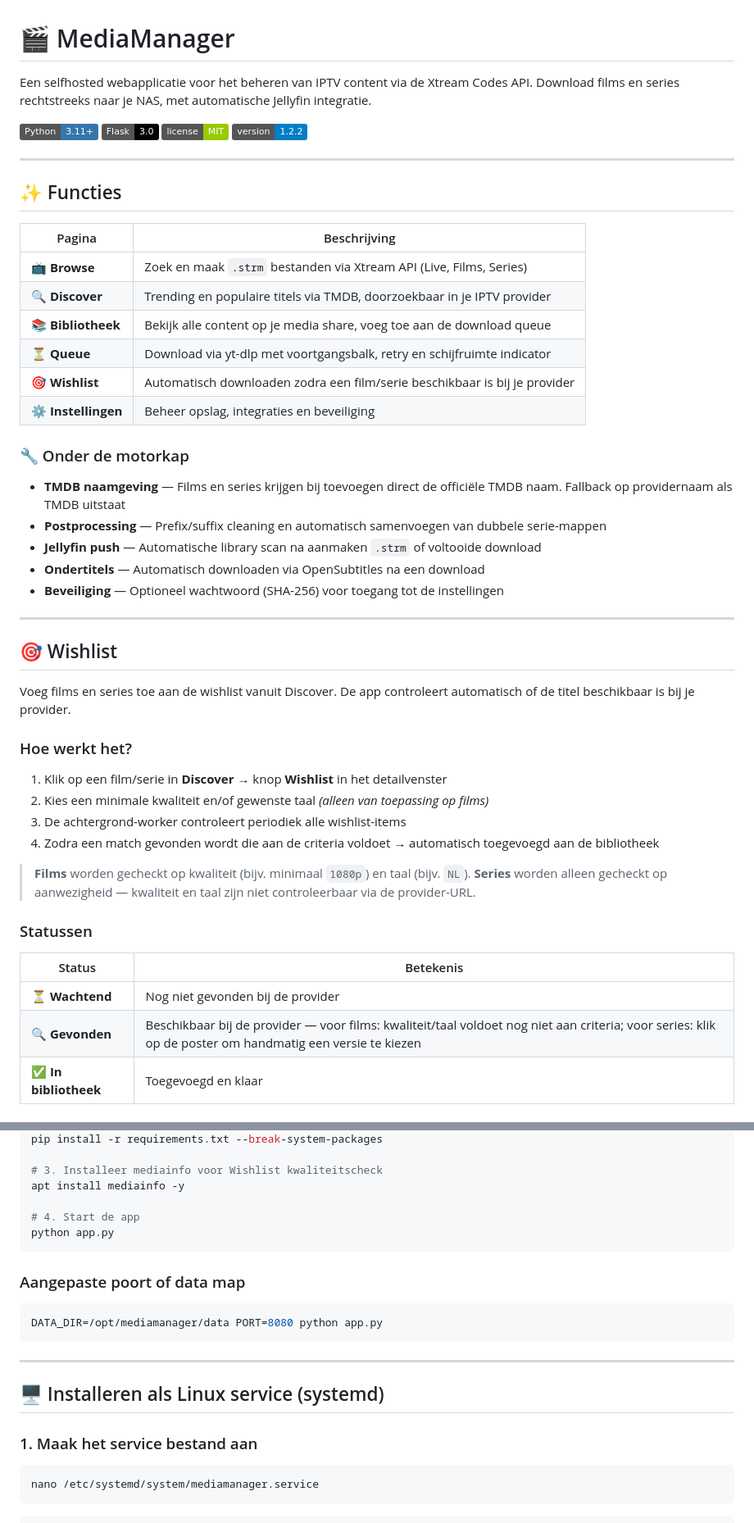
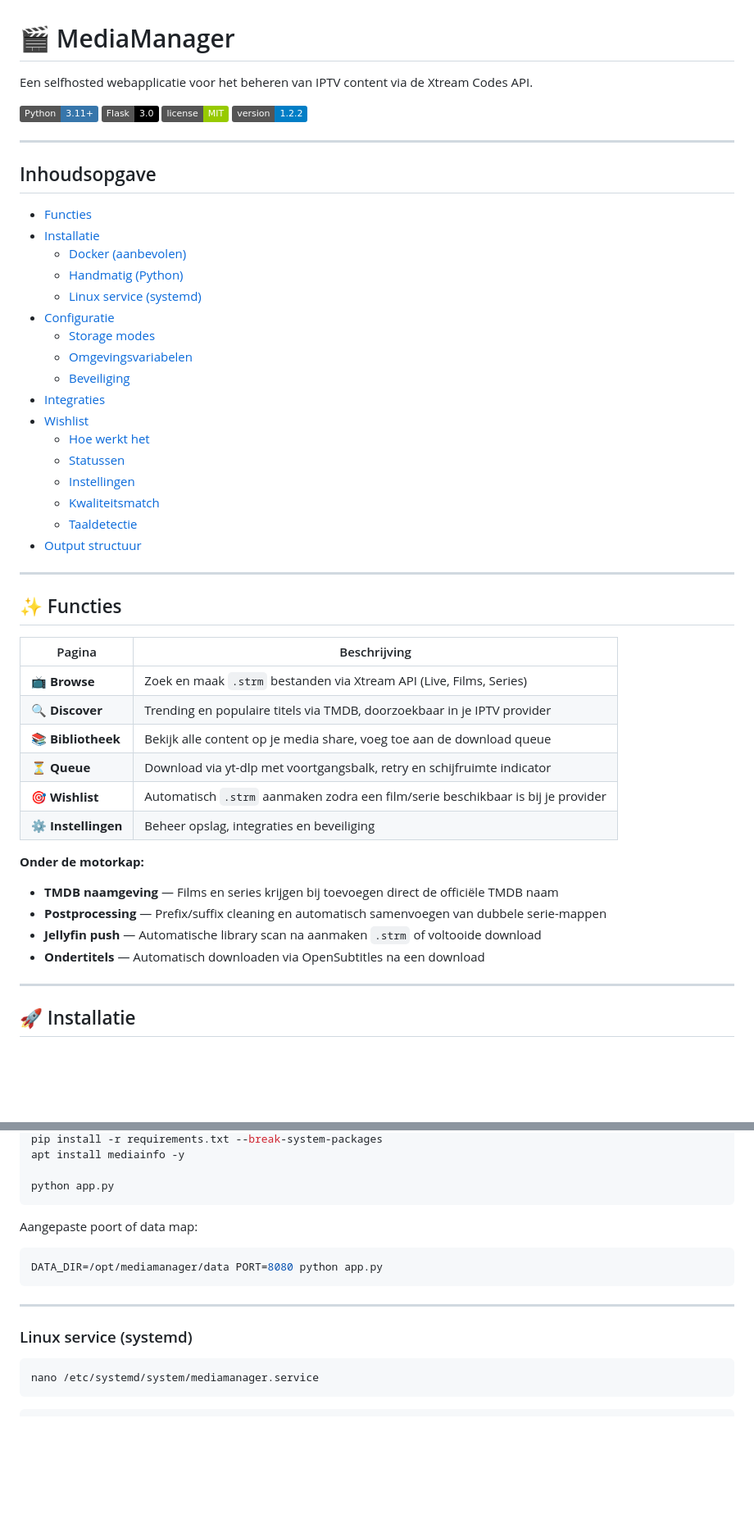
Before and after one commit to WireshJ/MediaManager, a Markdown page: README.md, 2 parts joined by grey strips. Shown at 82% size. Drawn GitHub-style; badges without logos; blank space fills up the shorter version.

````diff
--- a/README.md
+++ b/README.md
@@ -1,12 +1,33 @@
 # 🎬 MediaManager
 
 Een selfhosted webapplicatie voor het beheren van IPTV content via de Xtream Codes API.
-Download films en series rechtstreeks naar je NAS, met automatische Jellyfin integratie.
 
 ![Python](https://img.shields.io/badge/Python-3.11+-3776AB?logo=python&logoColor=white)
 ![Flask](https://img.shields.io/badge/Flask-3.0-000000?logo=flask)
 ![License](https://img.shields.io/badge/license-MIT-green)
 ![Version](https://img.shields.io/badge/version-1.2.2-blue)
+
+---
+
+## Inhoudsopgave
+
+- [Functies](#-functies)
+- [Installatie](#-installatie)
+  - [Docker (aanbevolen)](#docker-aanbevolen)
+  - [Handmatig (Python)](#handmatig-python)
+  - [Linux service (systemd)](#linux-service-systemd)
+- [Configuratie](#-configuratie)
+  - [Storage modes](#storage-modes)
+  - [Omgevingsvariabelen](#omgevingsvariabelen)
+  - [Beveiliging](#beveiliging)
+- [Integraties](#-integraties)
+- [Wishlist](#-wishlist)
+  - [Hoe werkt het](#hoe-werkt-het)
+  - [Statussen](#statussen)
+  - [Instellingen](#instellingen)
+  - [Kwaliteitsmatch](#kwaliteitsmatch-modi)
+  - [Taaldetectie](#taaldetectie)
+- [Output structuur](#-output-structuur)
 
 ---
 
@@ -18,37 +39,16 @@ Download films en series rechtstreeks naar je NAS, met automatische Jellyfin int
 | 🔍 **Discover** | Trending en populaire titels via TMDB, doorzoekbaar in je IPTV provider |
 | 📚 **Bibliotheek** | Bekijk alle content op je media share, voeg toe aan de download queue |
 | ⏳ **Queue** | Download via yt-dlp met voortgangsbalk, retry en schijfruimte indicator |
-| 🎯 **Wishlist** | Automatisch downloaden zodra een film/serie beschikbaar is bij je provider |
+| 🎯 **Wishlist** | Automatisch `.strm` aanmaken zodra een film/serie beschikbaar is bij je provider |
 | ⚙️ **Instellingen** | Beheer opslag, integraties en beveiliging |
 
-### 🔧 Onder de motorkap
-- **TMDB naamgeving** — Films en series krijgen bij toevoegen direct de officiële TMDB naam. Fallback op providernaam als TMDB uitstaat
+**Onder de motorkap:**
+- **TMDB naamgeving** — Films en series krijgen bij toevoegen direct de officiële TMDB naam
 - **Postprocessing** — Prefix/suffix cleaning en automatisch samenvoegen van dubbele serie-mappen
 - **Jellyfin push** — Automatische library scan na aanmaken `.strm` of voltooide download
 - **Ondertitels** — Automatisch downloaden via OpenSubtitles na een download
-- **Beveiliging** — Optioneel wachtwoord (SHA-256) voor toegang tot de instellingen
 
 ---
 
-## 🎯 Wishlist
+## 🚀 Installatie
 
-Voeg films en series toe aan de wishlist vanuit Discover. De app controleert automatisch of de titel beschikbaar is bij je provider.
-
-### Hoe werkt het?
-
-1. Klik op een film/serie in **Discover** → knop **Wishlist** in het detailvenster
-2. Kies een minimale kwaliteit en/of gewenste taal *(alleen van toepassing op films)*
-3. De achtergrond-worker controleert periodiek alle wishlist-items
-4. Zodra een match gevonden wordt die aan de criteria voldoet → automatisch toegevoegd aan de bibliotheek
-
-> **Films** worden gecheckt op kwaliteit (bijv. minimaal `1080p`) en taal (bijv. `NL`).
-> **Series** worden alleen gecheckt op aanwezigheid — kwaliteit en taal zijn niet controleerbaar via de provider-URL.
-
-### Statussen
-
-| Status | Betekenis |
-|--------|-----------|
-| ⏳ **Wachtend** | Nog niet gevonden bij de provider |
-| 🔍 **Gevonden** | Beschikbaar bij de provider — voor films: kwaliteit/taal voldoet nog niet aan criteria; voor series: klik op de poster om handmatig een versie te kiezen |
-| ✅ **In bibliotheek** | Toegevoegd en klaar |
-
@@ -139,13 +89,10 @@ cd MediaManager
 pip install -r requirements.txt --break-system-packages
-
-# 3. Installeer mediainfo voor Wishlist kwaliteitscheck
 apt install mediainfo -y
 
-# 4. Start de app
 python app.py
 ```
 
-### Aangepaste poort of data map
+Aangepaste poort of data map:
 
 ```bash
 DATA_DIR=/opt/mediamanager/data PORT=8080 python app.py
@@ -153,9 +100,7 @@ DATA_DIR=/opt/mediamanager/data PORT=8080 python app.py
 
 ---
 
-## 🖥️ Installeren als Linux service (systemd)
-
-### 1. Maak het service bestand aan
+### Linux service (systemd)
 
 ```bash
 nano /etc/systemd/system/mediamanager.service
````
Also changed, not shown: other parts of README.md (+108 -86 lines).
